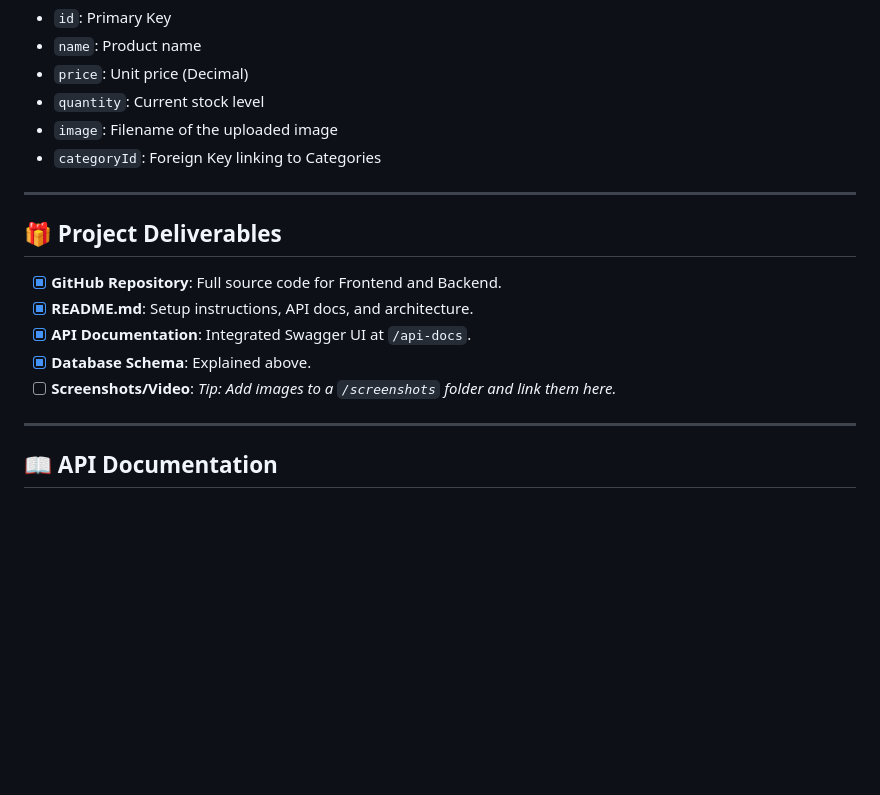
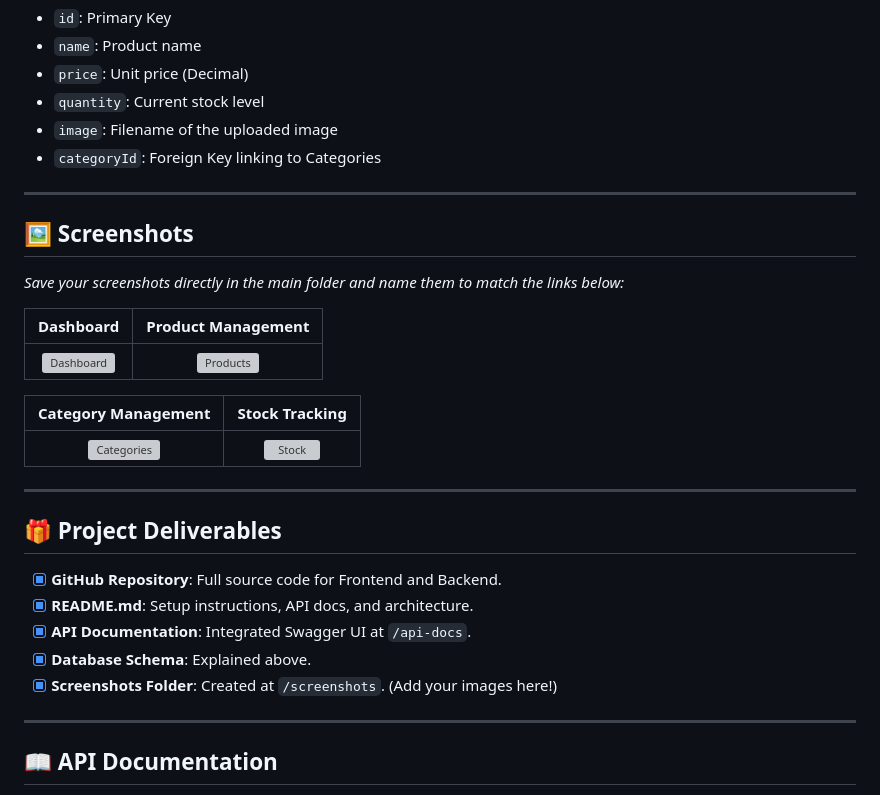
Before and after one commit to kavitha1706/inventory_management, a Markdown page: README.md, the part around the change. Drawn GitHub-style; blank space fills up the shorter version; grey boxes are pictures that could not be loaded.

Commit message:
add screenshots

```diff
--- a/README.md
+++ b/README.md
@@ -122,13 +122,27 @@ The system uses a relational PostgreSQL database with the following core entitie
 
 ---
 
+## 🖼️ Screenshots
+
+*Save your screenshots directly in the main folder and name them to match the links below:*
+
+| Dashboard | Product Management |
+| :---: | :---: |
+| ![Dashboard](./dashboard.png) | ![Products](./products.png) |
+
+| Category Management | Stock Tracking |
+| :---: | :---: |
+| ![Categories](./categories.png) | ![Stock](./stock.png) |
+
+---
+
 ## 🎁 Project Deliverables
 
 - [x] **GitHub Repository**: Full source code for Frontend and Backend.
 - [x] **README.md**: Setup instructions, API docs, and architecture.
 - [x] **API Documentation**: Integrated Swagger UI at `/api-docs`.
 - [x] **Database Schema**: Explained above.
-- [ ] **Screenshots/Video**: *Tip: Add images to a `/screenshots` folder and link them here.*
+- [x] **Screenshots Folder**: Created at `/screenshots`. (Add your images here!)
 
 ---
 
```
